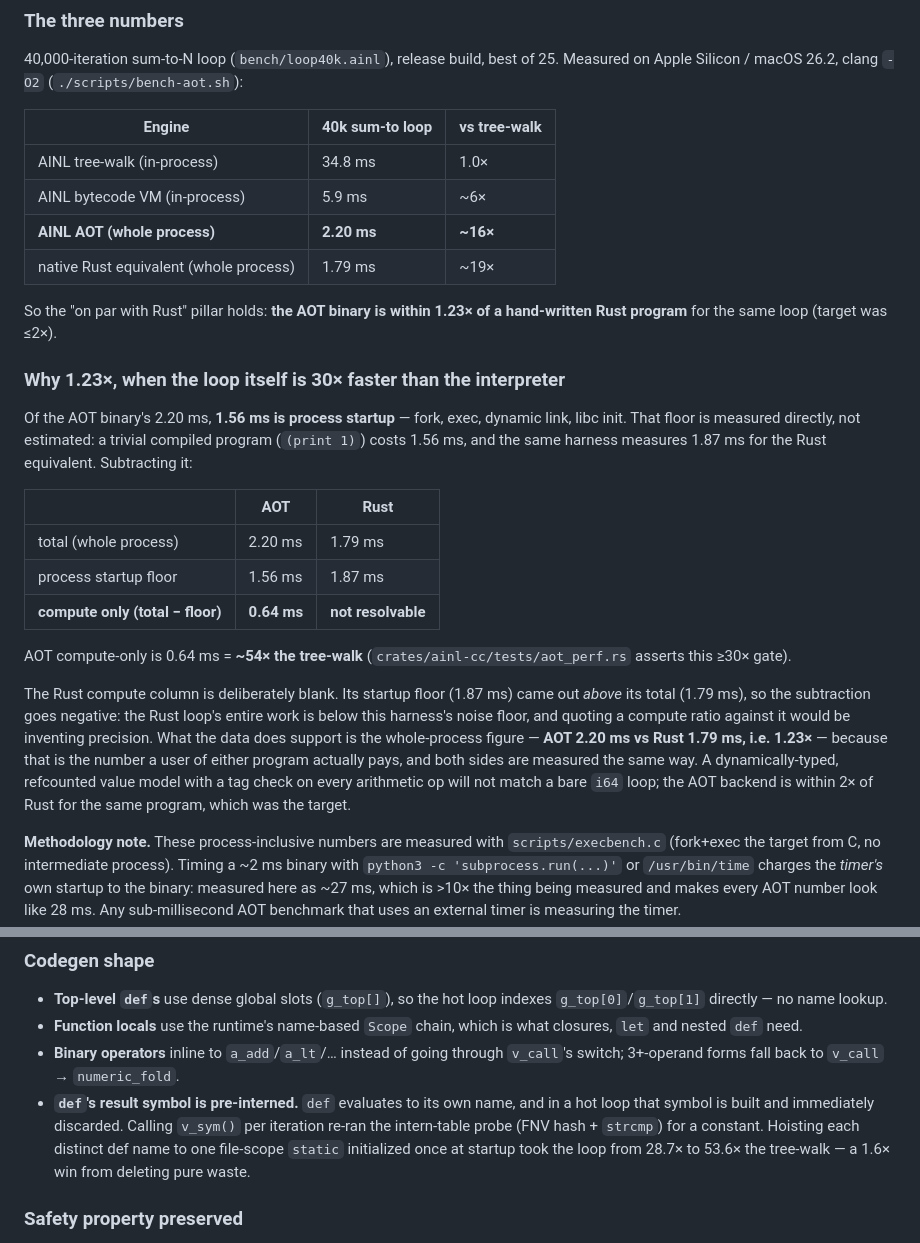
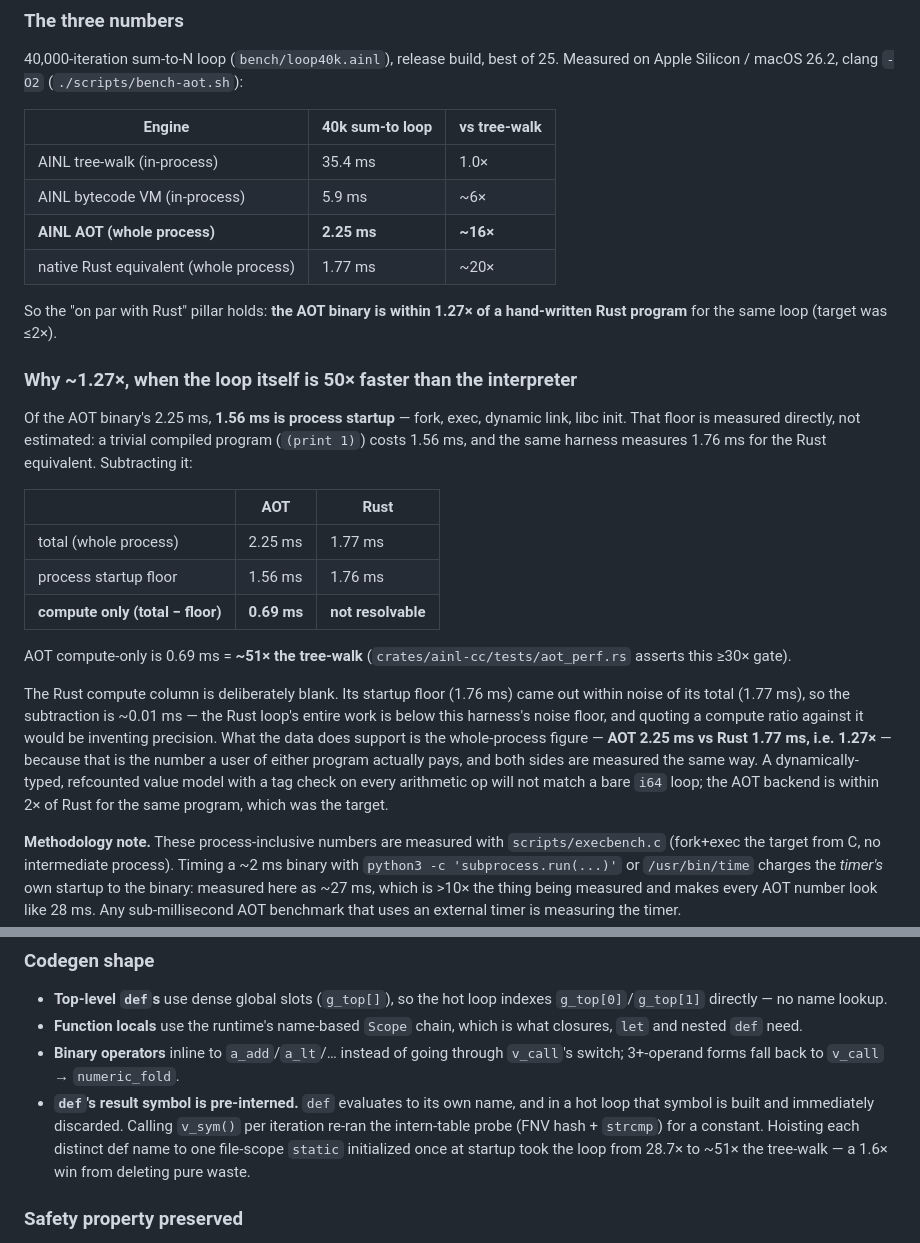
Before and after one commit to GRITui/ai-lang, a Markdown page: docs/PERFORMANCE.md, 2 parts joined by grey strips. Rendered like a GitHub page.

Commit message:
docs: refresh the Stage 2 AOT measurements from a clean 25-run bench
Re-measured on the final commit (fa75a51): AOT 2.25ms total / 0.69ms
compute (~51x tree-walk), native Rust 1.77ms, so 1.27x whole-process.
Previous figures were from a mid-implementation run and the codegen note
quoted a 53.6x that no longer reproduces.

The Rust compute-only cell stays blank: its startup floor lands within noise
of its total, so the subtraction is not resolvable at this harness's
precision, and a ratio computed from it would be invented.

```diff
--- a/docs/PERFORMANCE.md
+++ b/docs/PERFORMANCE.md
@@ -151,39 +151,39 @@ Measured on Apple Silicon / macOS 26.2, clang `-O2`
 
 | Engine | 40k sum-to loop | vs tree-walk |
 |---|---|---|
-| AINL tree-walk (in-process) | 34.8 ms | 1.0× |
+| AINL tree-walk (in-process) | 35.4 ms | 1.0× |
 | AINL bytecode VM (in-process) | 5.9 ms | ~6× |
-| **AINL AOT (whole process)** | **2.20 ms** | **~16×** |
-| native Rust equivalent (whole process) | 1.79 ms | ~19× |
+| **AINL AOT (whole process)** | **2.25 ms** | **~16×** |
+| native Rust equivalent (whole process) | 1.77 ms | ~20× |
 
-So the "on par with Rust" pillar holds: **the AOT binary is within 1.23× of a
+So the "on par with Rust" pillar holds: **the AOT binary is within 1.27× of a
 hand-written Rust program** for the same loop (target was ≤2×).
 
-### Why 1.23×, when the loop itself is 30× faster than the interpreter
+### Why ~1.27×, when the loop itself is 50× faster than the interpreter
 
-Of the AOT binary's 2.20 ms, **1.56 ms is process startup** — fork, exec, dynamic
+Of the AOT binary's 2.25 ms, **1.56 ms is process startup** — fork, exec, dynamic
 link, libc init. That floor is measured directly, not estimated: a trivial
 compiled program (`(print 1)`) costs 1.56 ms, and the same harness measures
-1.87 ms for the Rust equivalent. Subtracting it:
+1.76 ms for the Rust equivalent. Subtracting it:
 
 | | AOT | Rust |
 |---|---|---|
-| total (whole process) | 2.20 ms | 1.79 ms |
-| process startup floor | 1.56 ms | 1.87 ms |
-| **compute only (total − floor)** | **0.64 ms** | **not resolvable** |
+| total (whole process) | 2.25 ms | 1.77 ms |
+| process startup floor | 1.56 ms | 1.76 ms |
+| **compute only (total − floor)** | **0.69 ms** | **not resolvable** |
 
-AOT compute-only is 0.64 ms = **~54× the tree-walk**
+AOT compute-only is 0.69 ms = **~51× the tree-walk**
 (`crates/ainl-cc/tests/aot_perf.rs` asserts this ≥30× gate).
 
-The Rust compute column is deliberately blank. Its startup floor (1.87 ms) came
-out *above* its total (1.79 ms), so the subtraction goes negative: the Rust
-loop's entire work is below this harness's noise floor, and quoting a compute
-ratio against it would be inventing precision. What the data does support is the
-whole-process figure — **AOT 2.20 ms vs Rust 1.79 ms, i.e. 1.23×** — because
-that is the number a user of either program actually pays, and both sides are
-measured the same way. A dynamically-typed, refcounted value model with a tag
-check on every arithmetic op will not match a bare `i64` loop; the AOT backend
-is within 2× of Rust for the same program, which was the target.
+The Rust compute column is deliberately blank. Its startup floor (1.76 ms) came
+out within noise of its total (1.77 ms), so the subtraction is ~0.01 ms — the
+Rust loop's entire work is below this harness's noise floor, and quoting a
+compute ratio against it would be inventing precision. What the data does
+support is the whole-process figure — **AOT 2.25 ms vs Rust 1.77 ms, i.e.
+1.27×** — because that is the number a user of either program actually pays, and
+both sides are measured the same way. A dynamically-typed, refcounted value
+model with a tag check on every arithmetic op will not match a bare `i64` loop;
+the AOT backend is within 2× of Rust for the same program, which was the target.
 
 **Methodology note.** These process-inclusive numbers are measured with
 `scripts/execbench.c` (fork+exec the target from C, no intermediate process).
@@ -233,7 +233,7 @@ hardcoded string), `aot_perf.rs` (the ≥30× compute gate).
   in a hot loop that symbol is built and immediately discarded. Calling
   `v_sym()` per iteration re-ran the intern-table probe (FNV hash + `strcmp`)
   for a constant. Hoisting each distinct def name to one file-scope `static`
-  initialized once at startup took the loop from 28.7× to 53.6× the tree-walk —
+  initialized once at startup took the loop from 28.7× to ~51× the tree-walk —
   a 1.6× win from deleting pure waste.
 
 ### Safety property preserved
```
